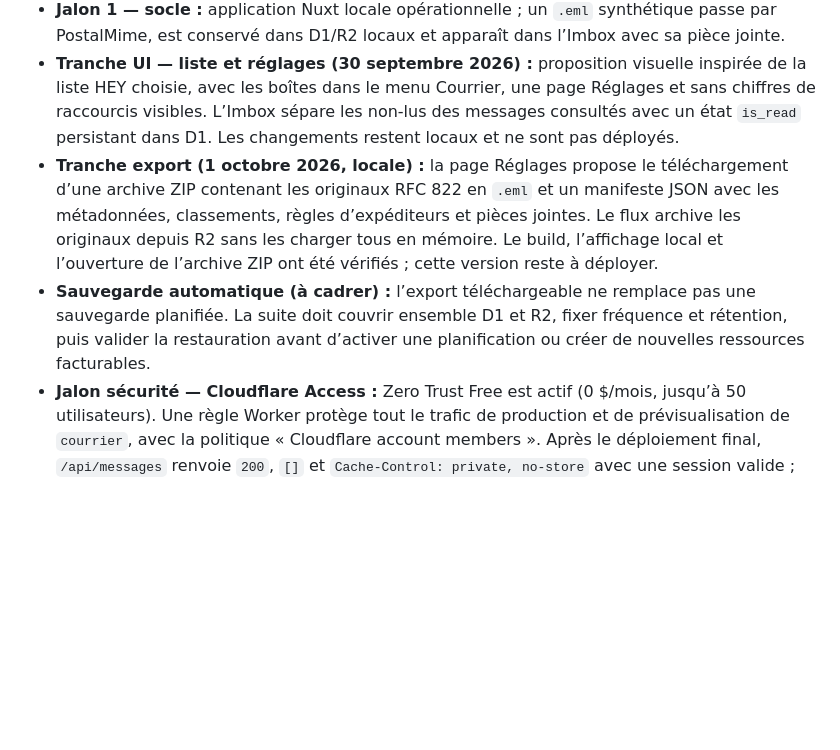
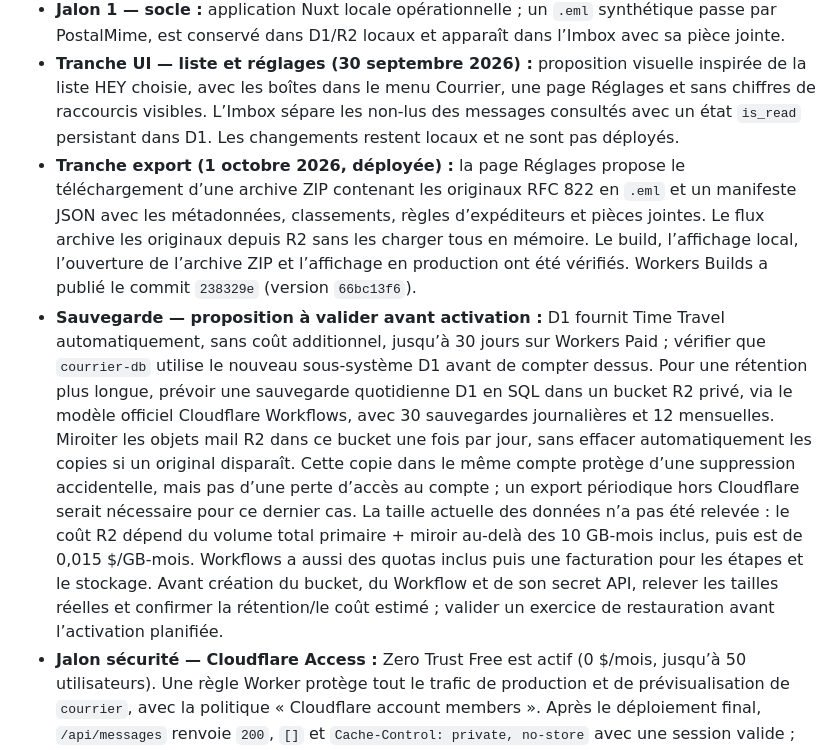
Before and after one commit to rootasjey/courrier, a Markdown page: PLAN.md, the part around the change. GitHub-like rendering; blank space fills up the shorter version.

Commit message:
📝 docs(plan): scope mailbox backups

```diff
--- a/PLAN.md
+++ b/PLAN.md
@@ -8,8 +8,8 @@
 - **Handler de réception :** `worker.ts` délègue les requêtes HTTP à Nuxt/Nitro et expose directement le handler Cloudflare `email()`. Le relais de migration est optionnel via `COURRIER_LEGACY_FORWARD_TO` ; les doublons séquentiels et concurrents ne sont pas relayés une seconde fois. Le rejeu Wrangler local, les branches d’échec simulées et les scénarios de concurrence D1/R2 sont couverts par les tests locaux. Aucun scénario de panne réelle ni de réémission concurrente sur Cloudflare n’a été exécuté.
 - **Jalon 1 — socle :** application Nuxt locale opérationnelle ; un `.eml` synthétique passe par PostalMime, est conservé dans D1/R2 locaux et apparaît dans l’Imbox avec sa pièce jointe.
 - **Tranche UI — liste et réglages (30 septembre 2026) :** proposition visuelle inspirée de la liste HEY choisie, avec les boîtes dans le menu Courrier, une page Réglages et sans chiffres de raccourcis visibles. L’Imbox sépare les non-lus des messages consultés avec un état `is_read` persistant dans D1. Les changements restent locaux et ne sont pas déployés.
-- **Tranche export (1 octobre 2026, locale) :** la page Réglages propose le téléchargement d’une archive ZIP contenant les originaux RFC 822 en `.eml` et un manifeste JSON avec les métadonnées, classements, règles d’expéditeurs et pièces jointes. Le flux archive les originaux depuis R2 sans les charger tous en mémoire. Le build, l’affichage local et l’ouverture de l’archive ZIP ont été vérifiés ; cette version reste à déployer.
-- **Sauvegarde automatique (à cadrer) :** l’export téléchargeable ne remplace pas une sauvegarde planifiée. La suite doit couvrir ensemble D1 et R2, fixer fréquence et rétention, puis valider la restauration avant d’activer une planification ou créer de nouvelles ressources facturables.
+- **Tranche export (1 octobre 2026, déployée) :** la page Réglages propose le téléchargement d’une archive ZIP contenant les originaux RFC 822 en `.eml` et un manifeste JSON avec les métadonnées, classements, règles d’expéditeurs et pièces jointes. Le flux archive les originaux depuis R2 sans les charger tous en mémoire. Le build, l’affichage local, l’ouverture de l’archive ZIP et l’affichage en production ont été vérifiés. Workers Builds a publié le commit `238329e` (version `66bc13f6`).
+- **Sauvegarde — proposition à valider avant activation :** D1 fournit Time Travel automatiquement, sans coût additionnel, jusqu’à 30 jours sur Workers Paid ; vérifier que `courrier-db` utilise le nouveau sous-système D1 avant de compter dessus. Pour une rétention plus longue, prévoir une sauvegarde quotidienne D1 en SQL dans un bucket R2 privé, via le modèle officiel Cloudflare Workflows, avec 30 sauvegardes journalières et 12 mensuelles. Miroiter les objets mail R2 dans ce bucket une fois par jour, sans effacer automatiquement les copies si un original disparaît. Cette copie dans le même compte protège d’une suppression accidentelle, mais pas d’une perte d’accès au compte ; un export périodique hors Cloudflare serait nécessaire pour ce dernier cas. La taille actuelle des données n’a pas été relevée : le coût R2 dépend du volume total primaire + miroir au-delà des 10 GB-mois inclus, puis est de 0,015 $/GB-mois. Workflows a aussi des quotas inclus puis une facturation pour les étapes et le stockage. Avant création du bucket, du Workflow et de son secret API, relever les tailles réelles et confirmer la rétention/le coût estimé ; valider un exercice de restauration avant l’activation planifiée.
 - **Jalon sécurité — Cloudflare Access :** Zero Trust Free est actif (0 $/mois, jusqu’à 50 utilisateurs). Une règle Worker protège tout le trafic de production et de prévisualisation de `courrier`, avec la politique « Cloudflare account members ». Après le déploiement final, `/api/messages` renvoie `200`, `[]` et `Cache-Control: private, no-store` avec une session valide ; sans cookie, `GET /` et `GET /api/messages` renvoient `403`.
 - **Jalon sécurité — code :** en production, les routes `/api/*` exigent une identité Cloudflare Access et désactivent la mise en cache. Le code utilise le contexte natif quand il est disponible, sinon vérifie cryptographiquement le JWT `Cf-Access-Jwt-Assertion` avec `jose`, l’émetteur et l’AUD de l’application. Ce second chemin est nécessaire car le routeur interne des Workers Static Assets ne transmet pas `ctx.access` au Worker applicatif. En développement, `localhost` et `127.0.0.1` utilisent une identité synthétique limitée au serveur local.
 - **Déploiement distant :** dépôt public `rootasjey/courrier` relié à Workers Builds. La branche `main` déploie le Worker `https://courrier.jerem-dev.workers.dev`, D1 `courrier-db` et R2 `courrier-mail-store` ; le schéma contient `messages` et `attachments`. Le Worker est protégé par Cloudflare Access. Email Routing dirige maintenant l’adresse d’essai dédiée vers ce Worker. Workers Builds exécute `npm run build`, puis applique les migrations D1 distantes avant `wrangler deploy`, pour que le nouveau code ne parte pas avec un schéma précédent.
```
